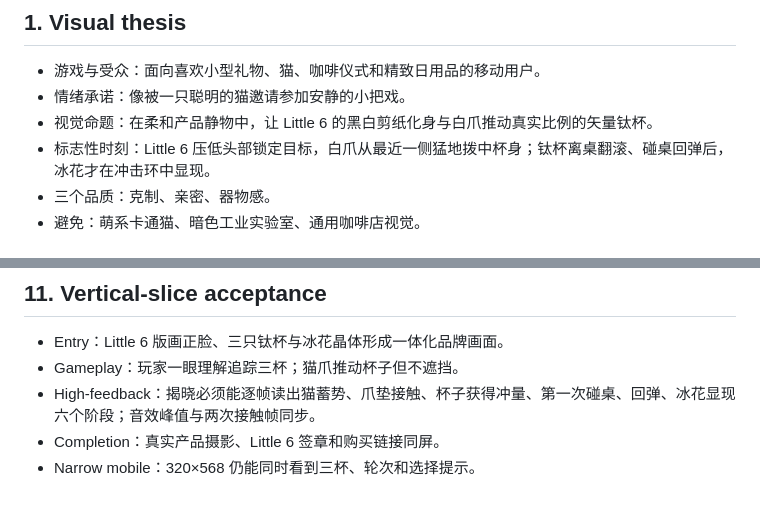
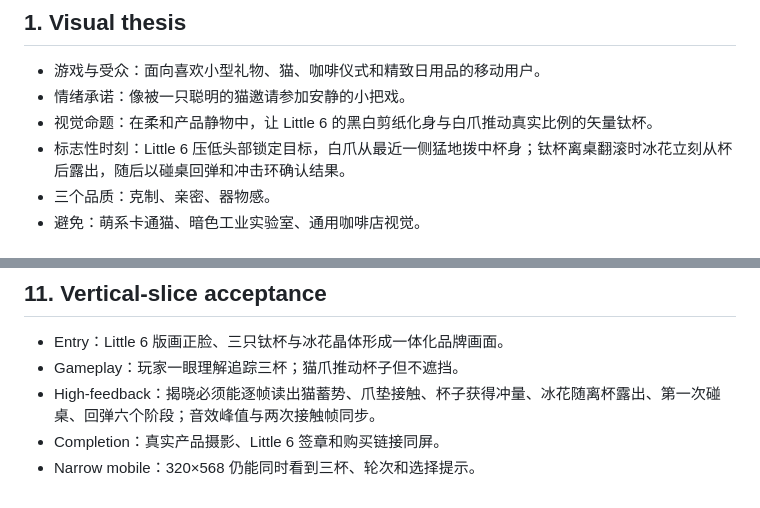
Before and after one commit to yinxinghuan/six-hid-it, a Markdown page: doc/visual.md, 2 parts joined by grey strips. Rendered like a GitHub page.

Commit message:
docs: align reveal timing description

```diff
--- a/doc/visual.md
+++ b/doc/visual.md
@@ -5,7 +5,7 @@
 - 游戏与受众：面向喜欢小型礼物、猫、咖啡仪式和精致日用品的移动用户。
 - 情绪承诺：像被一只聪明的猫邀请参加安静的小把戏。
 - 视觉命题：在柔和产品静物中，让 Little 6 的黑白剪纸化身与白爪推动真实比例的矢量钛杯。
-- 标志性时刻：Little 6 压低头部锁定目标，白爪从最近一侧猛地拨中杯身；钛杯离桌翻滚、碰桌回弹后，冰花才在冲击环中显现。
+- 标志性时刻：Little 6 压低头部锁定目标，白爪从最近一侧猛地拨中杯身；钛杯离桌翻滚时冰花立刻从杯后露出，随后以碰桌回弹和冲击环确认结果。
 - 三个品质：克制、亲密、器物感。
 - 避免：萌系卡通猫、暗色工业实验室、通用咖啡店视觉。
 
@@ -88,6 +88,6 @@
 
 - Entry：Little 6 版画正脸、三只钛杯与冰花晶体形成一体化品牌画面。
 - Gameplay：玩家一眼理解追踪三杯；猫爪推动杯子但不遮挡。
-- High-feedback：揭晓必须能逐帧读出猫蓄势、爪垫接触、杯子获得冲量、第一次碰桌、回弹、冰花显现六个阶段；音效峰值与两次接触帧同步。
+- High-feedback：揭晓必须能逐帧读出猫蓄势、爪垫接触、杯子获得冲量、冰花随离杯露出、第一次碰桌、回弹六个阶段；音效峰值与两次接触帧同步。
 - Completion：真实产品摄影、Little 6 签章和购买链接同屏。
 - Narrow mobile：320×568 仍能同时看到三杯、轮次和选择提示。
```
